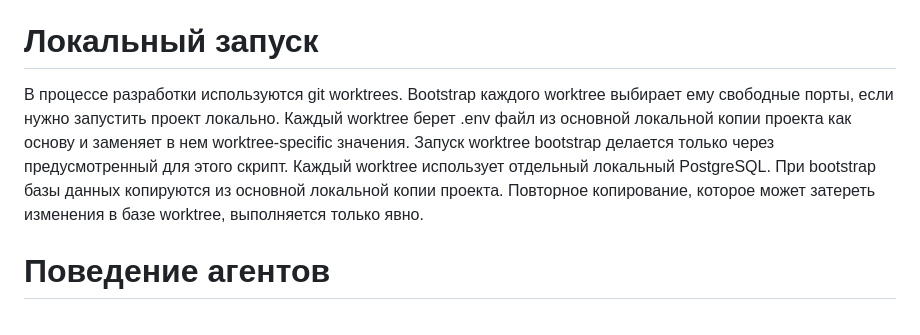
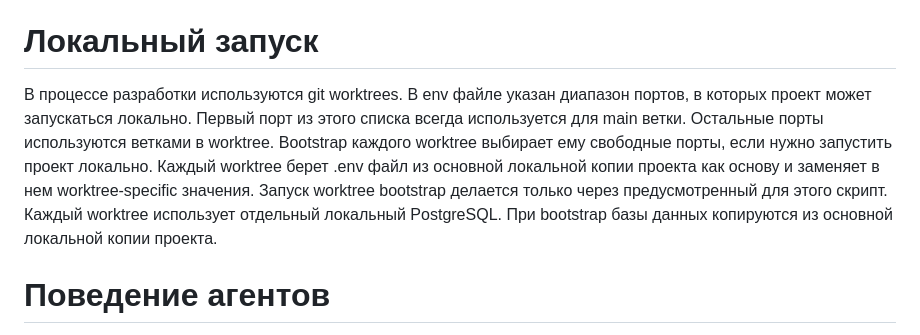
Before and after one commit to grimalschi/grimcode-ru, a Markdown page: DIRECTIVES.md, the part around one of its changes. Rendered like a GitHub page.

```diff
--- a/DIRECTIVES.md
+++ b/DIRECTIVES.md
@@ -59,10 +67,13 @@ Gateway должен проверять право администратора
 Сервис admin хранит права администратора и доступ к сервисам админки.
 
 # Локальный запуск
-В процессе разработки используются git worktrees. Bootstrap каждого worktree выбирает ему свободные порты, если нужно запустить проект локально.
+В процессе разработки используются git worktrees.
+В env файле указан диапазон портов, в которых проект может запускаться локально.
+Первый порт из этого списка всегда используется для main ветки. Остальные порты используются ветками в worktree.
+Bootstrap каждого worktree выбирает ему свободные порты, если нужно запустить проект локально.
 Каждый worktree берет .env файл из основной локальной копии проекта как основу и заменяет в нем worktree-specific значения.
 Запуск worktree bootstrap делается только через предусмотренный для этого скрипт.
-Каждый worktree использует отдельный локальный PostgreSQL. При bootstrap базы данных копируются из основной локальной копии проекта. Повторное копирование, которое может затереть изменения в базе worktree, выполняется только явно.
+Каждый worktree использует отдельный локальный PostgreSQL. При bootstrap базы данных копируются из основной локальной копии проекта.
 
 # Поведение агентов
 Агент должен уважать директивы и следить за тем, чтобы функционал проекта соответствовал директивам.
```
Also changed, not shown: other parts of DIRECTIVES.md (+22 -14 lines).
